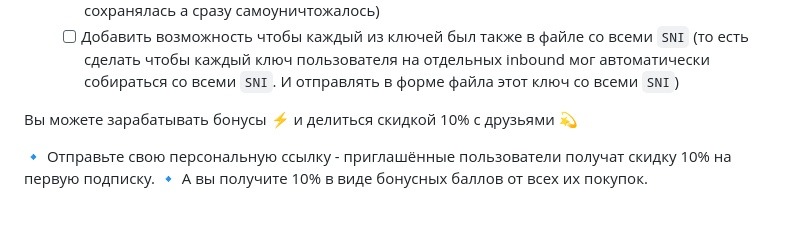
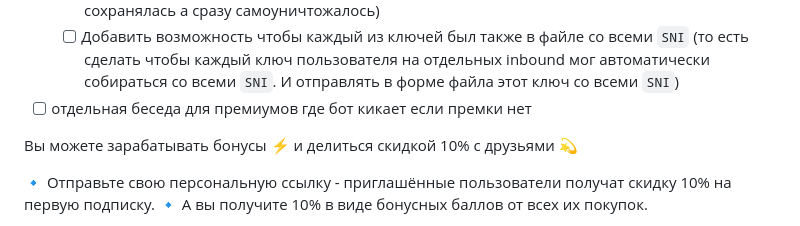
Before and after one commit to youtubediscord/todo, a Markdown page: Zapret/Дорожная карта.md, the part around the change. Drawn GitHub-style.

```diff
--- a/Zapret/Дорожная карта.md
+++ b/Zapret/Дорожная карта.md
@@ -68,6 +68,7 @@
  - [ ] сейчас кнопка `Все мои конфиги` отправляет сообщение как одно - если конфигов много телеграм пишет что сообщение слишком длинное
 	 - [ ] Проще сделать так чтобы все ключи собирались в txt файл и отправлялись как файл пользователю (собирается файл в памяти ОЗУ и желательно чтобы на диске вообще не сохранялась а сразу самоуничтожалось)
 	 - [ ] Добавить возможность чтобы каждый из ключей был также в файле со всеми `SNI` (то есть сделать чтобы каждый ключ пользователя на отдельных inbound мог автоматически собираться со всеми `SNI`. И отправлять в форме файла этот ключ со всеми `SNI`)
+ - [ ] отдельная беседа для премиумов где бот кикает если премки нет
 
 Вы можете зарабатывать бонусы ⚡ и делиться скидкой 10% с друзьями 💫
 
```
Also changed, not shown: Zapret/zapret-bf.md (added, +38 -0 lines).
